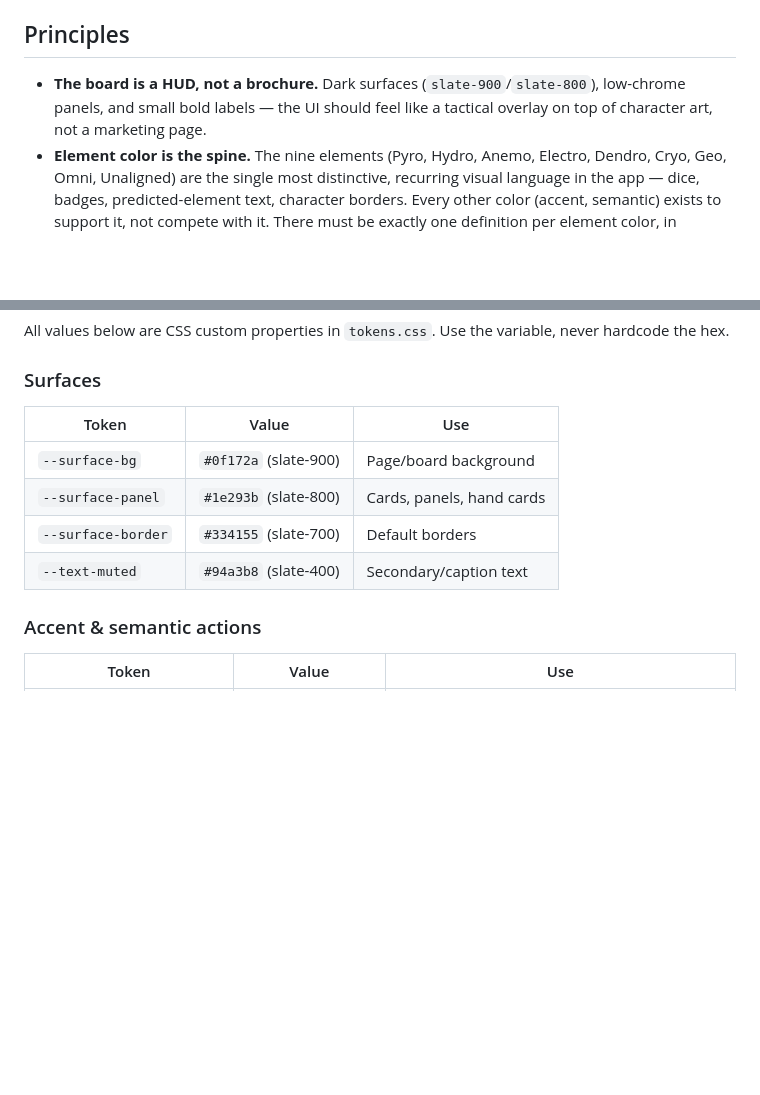
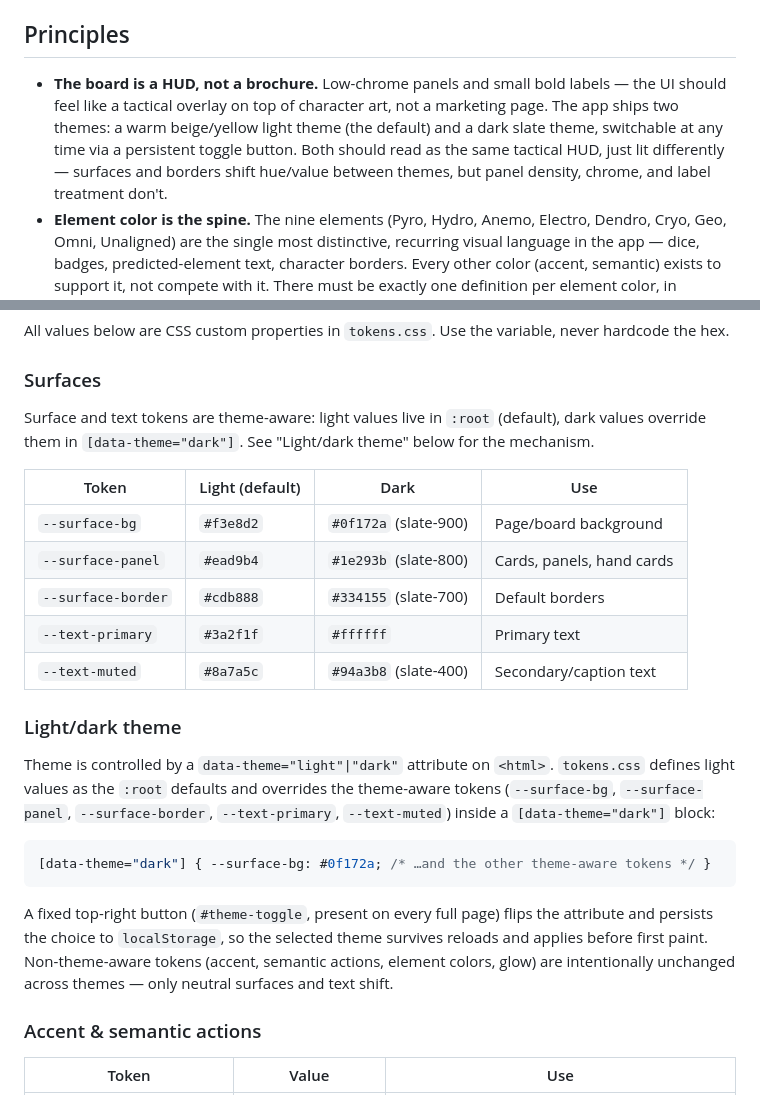
Before and after one commit to milo-v/thecatstail, a Markdown page: docs/UI_DESIGN_GUIDE.md, 2 parts joined by grey strips. Rendered like a GitHub page; blank space fills up the shorter version.

Commit message:
docs: update UI design guide for light/dark theme system
Co-Authored-By: Claude Sonnet 4.6 <noreply@anthropic.com>

````diff
--- a/docs/UI_DESIGN_GUIDE.md
+++ b/docs/UI_DESIGN_GUIDE.md
@@ -6,7 +6,7 @@ Reference implementation: `src/main/resources/static/css/tokens.css`. Live demo:
 
 ## Principles
 
-- **The board is a HUD, not a brochure.** Dark surfaces (`slate-900`/`slate-800`), low-chrome panels, and small bold labels — the UI should feel like a tactical overlay on top of character art, not a marketing page.
+- **The board is a HUD, not a brochure.** Low-chrome panels and small bold labels — the UI should feel like a tactical overlay on top of character art, not a marketing page. The app ships two themes: a warm beige/yellow light theme (the default) and a dark slate theme, switchable at any time via a persistent toggle button. Both should read as the same tactical HUD, just lit differently — surfaces and borders shift hue/value between themes, but panel density, chrome, and label treatment don't.
 - **Element color is the spine.** The nine elements (Pyro, Hydro, Anemo, Electro, Dendro, Cryo, Geo, Omni, Unaligned) are the single most distinctive, recurring visual language in the app — dice, badges, predicted-element text, character borders. Every other color (accent, semantic) exists to support it, not compete with it. There must be exactly one definition per element color, in `tokens.css`.
 - **Bold sans for data, condensed display for moments.** Default Tailwind sans (`font-black`, `tracking-widest`) carries labels, numbers, and HUD text — it's compact and reads well at small sizes. A single display face (Rajdhani) is reserved for the handful of moments where the game wants to feel like it's making an announcement: round counter, phase banners, mulligan/dice-roll headers, victory/defeat. Don't spread it onto buttons or body text — restraint is what makes it land.
 - **Motion is functional, not decorative.** The only animations in the app communicate game state changes (damage floating up, a spinner during HTMX requests). New motion should follow that pattern — tied to something happening, not ambient flourish.
@@ -17,12 +17,25 @@ All values below are CSS custom properties in `tokens.css`. Use the variable, ne
 
 ### Surfaces
 
-| Token | Value | Use |
-|---|---|---|
-| `--surface-bg` | `#0f172a` (slate-900) | Page/board background |
-| `--surface-panel` | `#1e293b` (slate-800) | Cards, panels, hand cards |
-| `--surface-border` | `#334155` (slate-700) | Default borders |
-| `--text-muted` | `#94a3b8` (slate-400) | Secondary/caption text |
+Surface and text tokens are theme-aware: light values live in `:root` (default), dark values override them in `[data-theme="dark"]`. See "Light/dark theme" below for the mechanism.
+
+| Token | Light (default) | Dark | Use |
+|---|---|---|---|
+| `--surface-bg` | `#f3e8d2` | `#0f172a` (slate-900) | Page/board background |
+| `--surface-panel` | `#ead9b4` | `#1e293b` (slate-800) | Cards, panels, hand cards |
+| `--surface-border` | `#cdb888` | `#334155` (slate-700) | Default borders |
+| `--text-primary` | `#3a2f1f` | `#ffffff` | Primary text |
+| `--text-muted` | `#8a7a5c` | `#94a3b8` (slate-400) | Secondary/caption text |
+
+### Light/dark theme
+
+Theme is controlled by a `data-theme="light"|"dark"` attribute on `<html>`. `tokens.css` defines light values as the `:root` defaults and overrides the theme-aware tokens (`--surface-bg`, `--surface-panel`, `--surface-border`, `--text-primary`, `--text-muted`) inside a `[data-theme="dark"]` block:
+
+```css
+[data-theme="dark"] { --surface-bg: #0f172a; /* …and the other theme-aware tokens */ }
+```
+
+A fixed top-right button (`#theme-toggle`, present on every full page) flips the attribute and persists the choice to `localStorage`, so the selected theme survives reloads and applies before first paint. Non-theme-aware tokens (accent, semantic actions, element colors, glow) are intentionally unchanged across themes — only neutral surfaces and text shift.
 
 ### Accent & semantic actions
 
````
